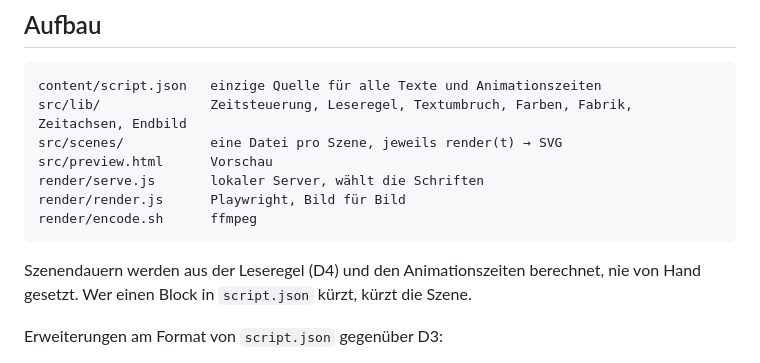
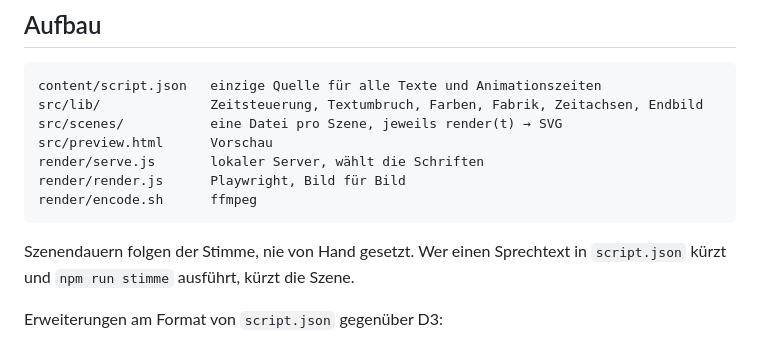
Before and after one commit to FlorianDavidZeiser/ai-slop-pandemic, a Markdown page: erklaervideo/README.md, the part around the change. GitHub-like rendering.

Commit message:
README: Leseregel durch Stimme ersetzt
Co-Authored-By: Claude Fable 5.1 <noreply@anthropic.com>
Claude-Session: https://claude.ai/code/session_0192uYJbmdHhERr3z92oNMb9

````diff
--- a/erklaervideo/README.md
+++ b/erklaervideo/README.md
@@ -55,7 +55,7 @@ D4 sieht Georgia und Calibri vor. Sind sie installiert (`fc-list`), werden sie v
 
 ```
 content/script.json   einzige Quelle für alle Texte und Animationszeiten
-src/lib/              Zeitsteuerung, Leseregel, Textumbruch, Farben, Fabrik, Zeitachsen, Endbild
+src/lib/              Zeitsteuerung, Textumbruch, Farben, Fabrik, Zeitachsen, Endbild
 src/scenes/           eine Datei pro Szene, jeweils render(t) → SVG
 src/preview.html      Vorschau
 render/serve.js       lokaler Server, wählt die Schriften
@@ -63,7 +63,7 @@ render/render.js      Playwright, Bild für Bild
 render/encode.sh      ffmpeg
 ```
 
-Szenendauern werden aus der Leseregel (D4) und den Animationszeiten berechnet, nie von Hand gesetzt. Wer einen Block in `script.json` kürzt, kürzt die Szene.
+Szenendauern folgen der Stimme, nie von Hand gesetzt. Wer einen Sprechtext in `script.json` kürzt und `npm run stimme` ausführt, kürzt die Szene.
 
 Erweiterungen am Format von `script.json` gegenüber D3:
 
````
